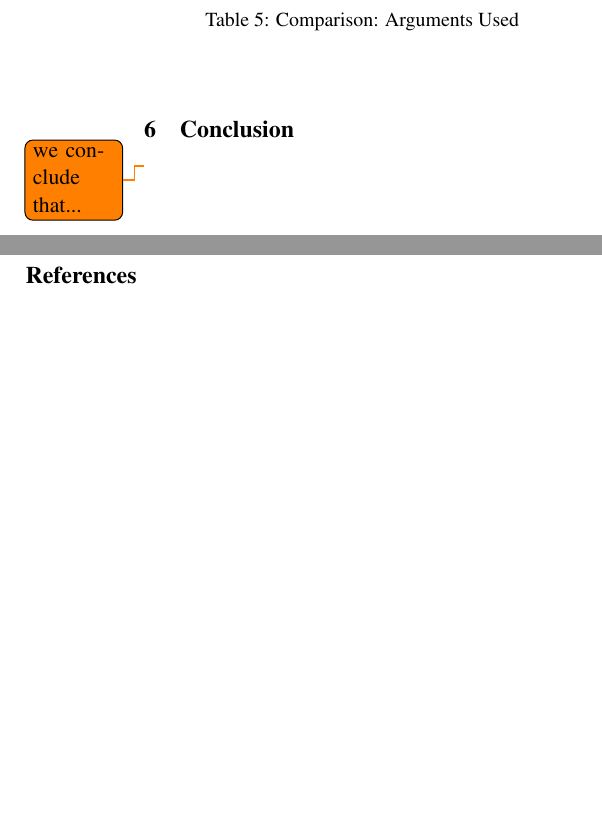
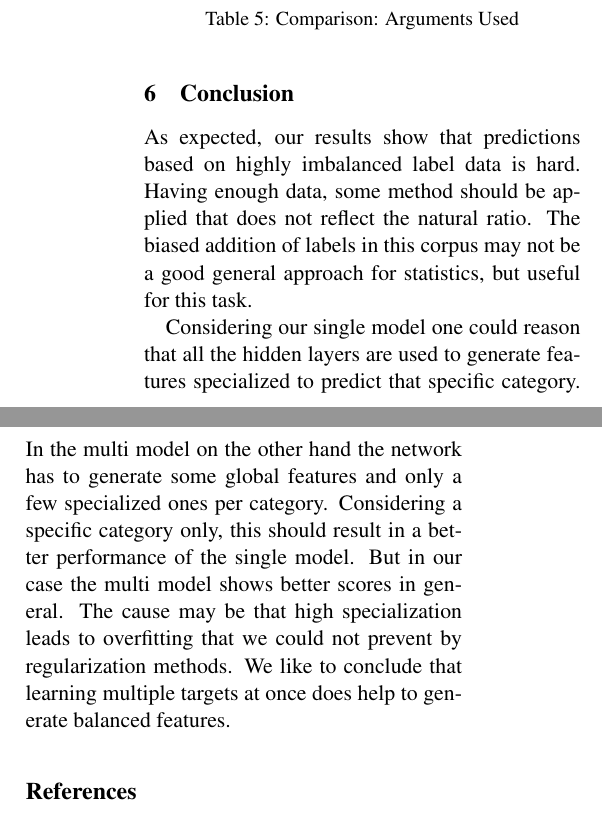
Before and after one commit to oliver-pola/OneMillionPostsCorpus, a LaTeX paper (doc/report.tex): two parts of the columns of page 4 of 4, joined at a grey line, cut so that both start at the same text, the shorter picture padded with empty space. Compiled offline with pdfLaTeX.

Commit message:
some conclusion

```diff
--- a/doc/report.tex
+++ b/doc/report.tex
@@ -282,7 +283,14 @@ This is especially noteworthy as this category is only applied positively in 28\
 
 \section{Conclusion}
 
-\todo{we conclude that...}
+As expected, our results show that predictions based on highly imbalanced label data is hard. Having enough data, some method should be applied that does not reflect the natural ratio. The biased addition of labels in this corpus may not be a good general approach for statistics, but useful for this task.
+
+Considering our single model one could reason that all the hidden layers are used to generate features specialized to predict that specific category.
+In the multi model on the other hand the network has to generate some global features and only a few specialized ones per category.
+Considering a specific category only, this should result in a better performance of the single model.
+But in our case the multi model shows better scores in general.
+The cause may be that high specialization leads to overfitting that we could not prevent by regularization methods.
+We like to conclude that learning multiple targets at once does help to generate balanced features.
 
 
 \bibliography{references}
```
Also changed, not shown: doc/report.tex (7 more changed lines).
